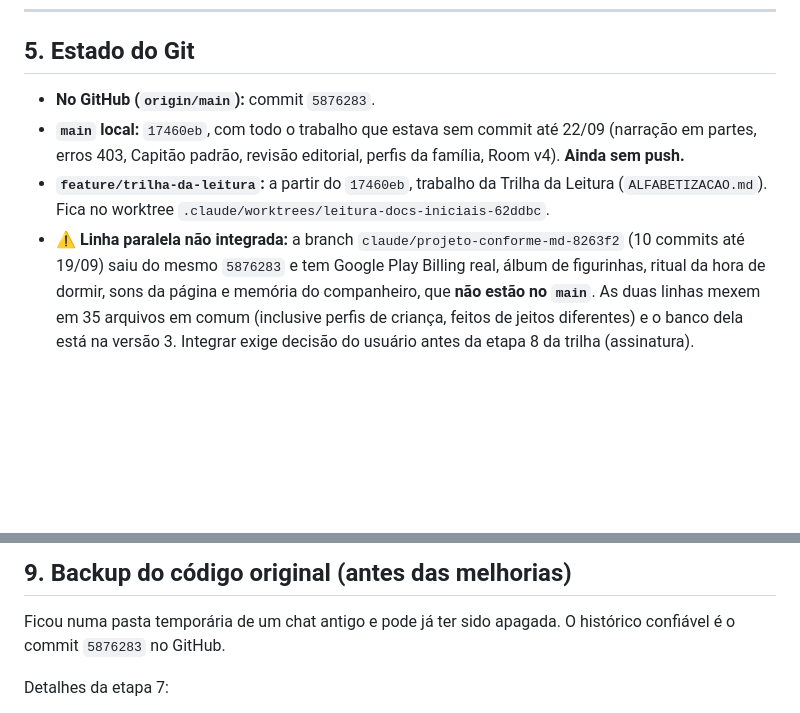
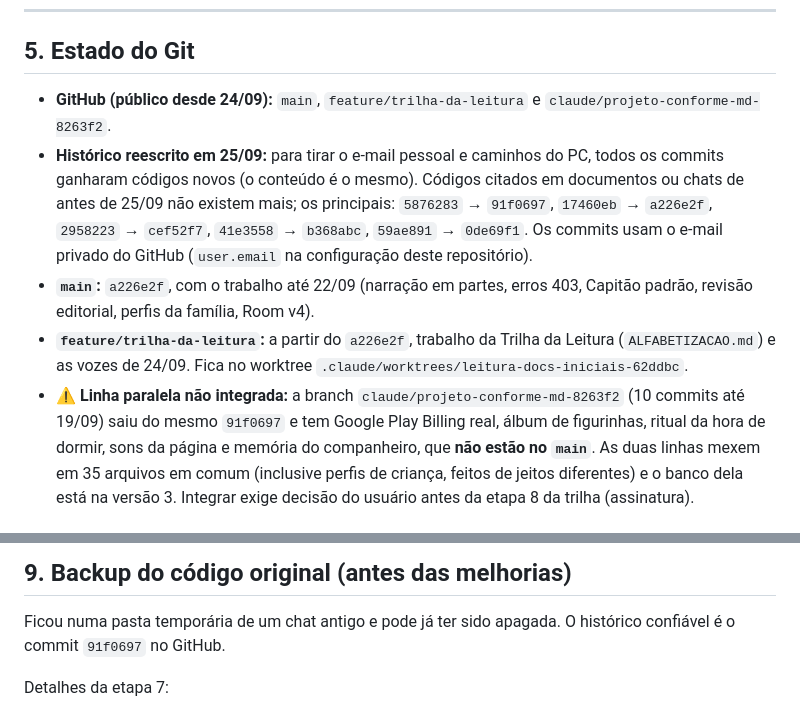
Before and after one commit to jppaulus/livrovivo, a Markdown page: HANDOFF.md, 2 parts joined by grey strips. Drawn GitHub-style; blank space fills up the shorter version.

Commit message:
Docs: códigos dos commits depois da reescrita do histórico
O histórico foi reescrito para tirar o e-mail pessoal e caminhos do PC; os
commits mudaram de código. HANDOFF e NOVO_CHAT agora citam os códigos novos e
avisam que o repositório é público.

Co-Authored-By: Claude Opus 5.5 <noreply@anthropic.com>

```diff
--- a/HANDOFF.md
+++ b/HANDOFF.md
@@ -153,13 +153,17 @@ capítulo salvo no Room → leitor mostra o texto → em paralelo: narração (e
 
 ## 5. Estado do Git
 
-- **No GitHub (`origin/main`):** commit `5876283`.
-- **`main` local:** `17460eb`, com todo o trabalho que estava sem commit até 22/09 (narração em partes, erros 403,
-  Capitão padrão, revisão editorial, perfis da família, Room v4). **Ainda sem push.**
-- **`feature/trilha-da-leitura`:** a partir do `17460eb`, trabalho da Trilha da Leitura (`ALFABETIZACAO.md`).
-  Fica no worktree `.claude/worktrees/leitura-docs-iniciais-62ddbc`.
+- **GitHub (público desde 24/09):** `main`, `feature/trilha-da-leitura` e `claude/projeto-conforme-md-8263f2`.
+- **Histórico reescrito em 25/09:** para tirar o e-mail pessoal e caminhos do PC, todos os commits ganharam
+  códigos novos (o conteúdo é o mesmo). Códigos citados em documentos ou chats de antes de 25/09 não existem mais;
+  os principais: `5876283` → `91f0697`, `17460eb` → `a226e2f`, `2958223` → `cef52f7`, `41e3558` → `b368abc`,
+  `59ae891` → `0de69f1`. Os commits usam o e-mail privado do GitHub (`user.email` na configuração deste repositório).
+- **`main`:** `a226e2f`, com o trabalho até 22/09 (narração em partes, erros 403, Capitão padrão, revisão editorial,
+  perfis da família, Room v4).
+- **`feature/trilha-da-leitura`:** a partir do `a226e2f`, trabalho da Trilha da Leitura (`ALFABETIZACAO.md`) e as
+  vozes de 24/09. Fica no worktree `.claude/worktrees/leitura-docs-iniciais-62ddbc`.
 - ⚠️ **Linha paralela não integrada:** a branch `claude/projeto-conforme-md-8263f2` (10 commits até 19/09) saiu do
-  mesmo `5876283` e tem Google Play Billing real, álbum de figurinhas, ritual da hora de dormir, sons da página e
+  mesmo `91f0697` e tem Google Play Billing real, álbum de figurinhas, ritual da hora de dormir, sons da página e
   memória do companheiro, que **não estão no `main`**. As duas linhas mexem em 35 arquivos em comum (inclusive
   perfis de criança, feitos de jeitos diferentes) e o banco dela está na versão 3. Integrar exige decisão do
   usuário antes da etapa 8 da trilha (assinatura).
@@ -322,7 +326,7 @@ chave da ElevenLabs em elevenlabs.io/app/settings/api-keys
 ## 9. Backup do código original (antes das melhorias)
 
 Ficou numa pasta temporária de um chat antigo e pode já ter sido apagada. O histórico confiável é o commit
-`5876283` no GitHub.
+`91f0697` no GitHub.
 
 Detalhes da etapa 7:
 - **Pronúncia (`Pronunciation`):** letras pelo nome ("B" → "bê", "F" → "éfe", como em "Toque na letra B"); sílabas
```
Also changed, not shown: NOVO_CHAT.md (+6 -2 lines).
